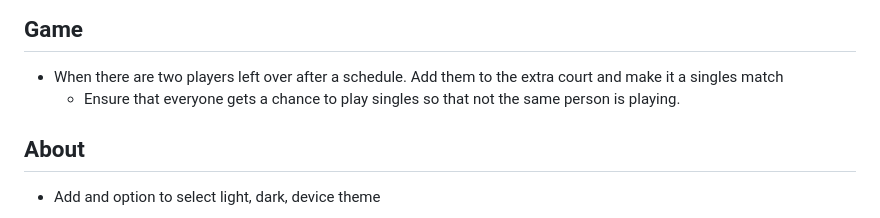
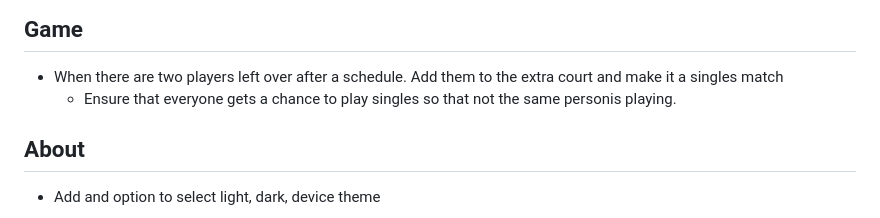
Before and after one commit to daryldusheiko/ai.test.tennis.app.claude, a Markdown page: app.claude.tennis/docs/task6.md, the part around the change. Rendered like a GitHub page.

```diff
--- a/app.claude.tennis/docs/task6.md
+++ b/app.claude.tennis/docs/task6.md
@@ -67,7 +67,7 @@ Remove the edit button and navigation from home.
 
 ## Game
 * When there are two players left over after a schedule. Add them to the extra court and make it a singles match
-  * Ensure that everyone gets a chance to play singles so that not the same person is playing.
+  * Ensure that everyone gets a chance to play singles so that not the same personis playing.
 
 ## About
 * Add and option to select light, dark, device theme
```
